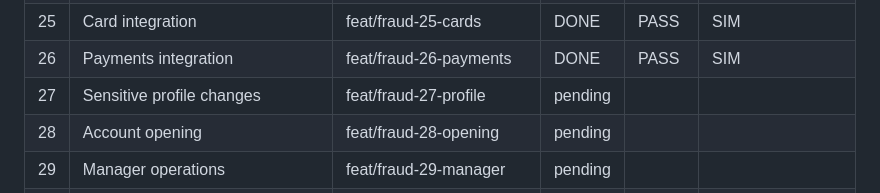
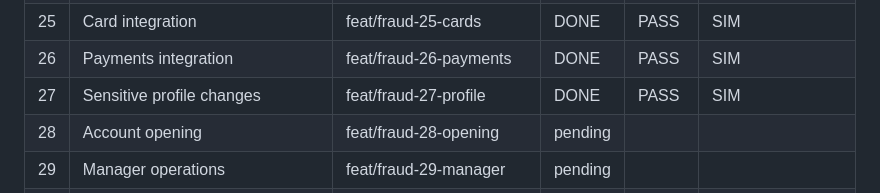
Before and after one commit to gugaucb/bankio, a Markdown page: MEMORY_FRAUD.md, the part around the change. Drawn GitHub-style.

Commit message:
docs(fraud): task 27 done — profile-change risk (PASS)

```diff
--- a/MEMORY_FRAUD.md
+++ b/MEMORY_FRAUD.md
@@ -33,7 +33,7 @@ Protocolo: DISCOVER → CRITÉRIOS → BRANCH `feat/fraud-XX-*` → IMPLEMENT
 | 24 | ATO correlation | feat/fraud-24-ato | DONE | PASS | SIM |
 | 25 | Card integration | feat/fraud-25-cards | DONE | PASS | SIM |
 | 26 | Payments integration | feat/fraud-26-payments | DONE | PASS | SIM |
-| 27 | Sensitive profile changes | feat/fraud-27-profile | pending | | |
+| 27 | Sensitive profile changes | feat/fraud-27-profile | DONE | PASS | SIM |
 | 28 | Account opening | feat/fraud-28-opening | pending | | |
 | 29 | Manager operations | feat/fraud-29-manager | pending | | |
 | 30 | Insider risk | feat/fraud-30-insider | pending | | |
```
